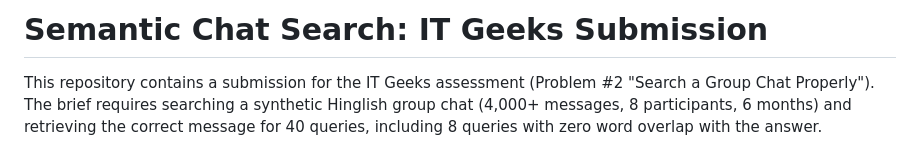
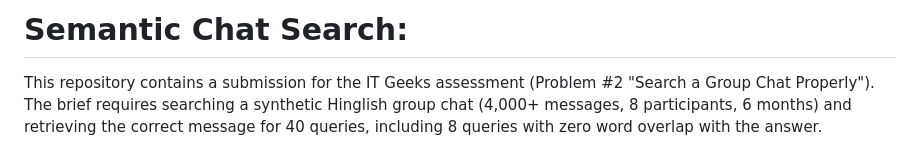
Before and after one commit to Manvendra-123/chat-semantic-search, a Markdown page: README.md, the part around the change. GitHub-like rendering.

Commit message:
Revise project title in README
Updated project title in README.md to be more concise.

```diff
--- a/README.md
+++ b/README.md
@@ -1,4 +1,4 @@
-# Semantic Chat Search: IT Geeks Submission
+# Semantic Chat Search:
 
 This repository contains a submission for the IT Geeks assessment (Problem #2 "Search a Group Chat Properly"). The brief requires searching a synthetic Hinglish group chat (4,000+ messages, 8 participants, 6 months) and retrieving the correct message for 40 queries, including 8 queries with zero word overlap with the answer.
 
```
